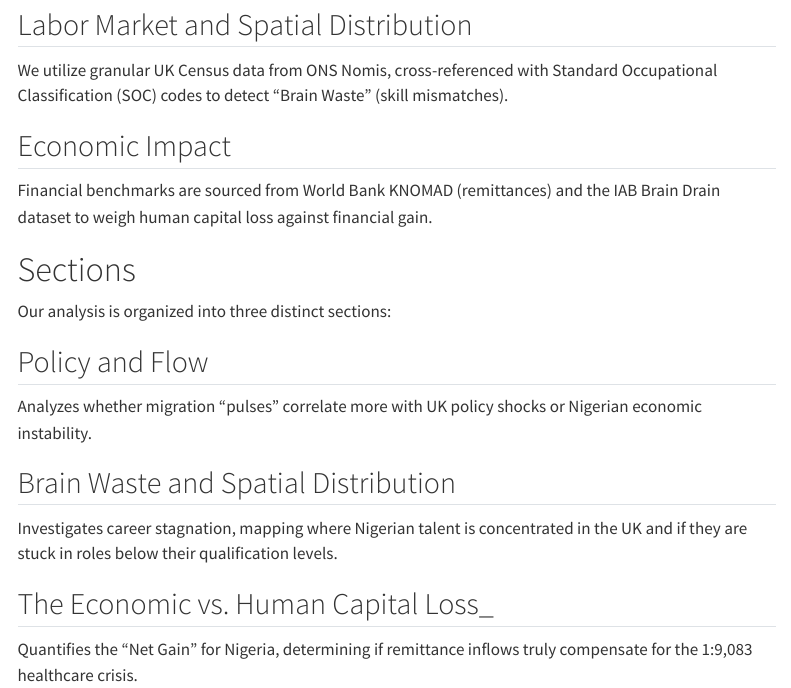
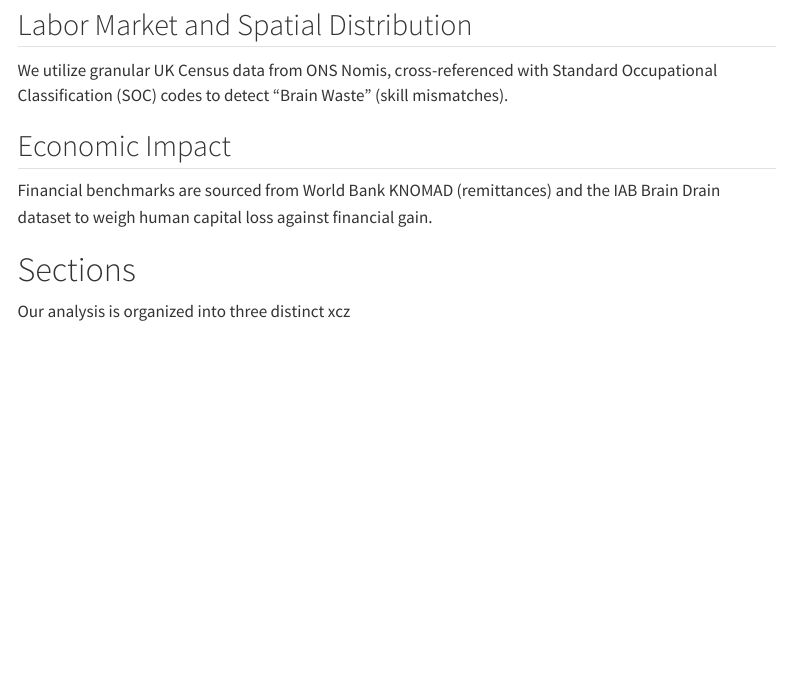
Before and after one commit to CU-S26-MSDSSB-DSCI-01-DataScienceLab/DataScienceLab_Migration, a Quarto document (introduction.qmd): the page in a window 1100 px wide, from 780 px down. Rendered offline with R 4.5, knitr and Pandoc in place of Quarto, with nearby package versions; menus at the side of the page are left out.

Commit message:
Sec3 update

```diff
--- a/introduction.qmd
+++ b/introduction.qmd
@@ -25,13 +25,4 @@ Financial benchmarks are sourced from World Bank KNOMAD (remittances) and the IA
 
 
 # Sections
-Our analysis is organized into three distinct sections:
-
-## Policy and Flow
-Analyzes whether migration "pulses" correlate more with UK policy shocks or Nigerian economic instability.
-
-## Brain Waste and Spatial Distribution
-Investigates career stagnation, mapping where Nigerian talent is concentrated in the UK and if they are stuck in roles below their qualification levels.
-
-## The Economic vs. Human Capital Loss_
-Quantifies the "Net Gain" for Nigeria, determining if remittance inflows truly compensate for the 1:9,083 healthcare crisis.
+Our analysis is organized into three distinct  xcz
```
Also changed, not shown: Final_Group_Project_Merged_files/figure-html/cell-16-output-1.png (added), Final_Group_Project_Merged_files/figure-html/cell-17-output-1.png (added), Final_Group_Project_Merged_files/figure-html/cell-18-output-1.png (added), Final_Group_Project_Merged_files/figure-html/cell-22-output-1.png (added), Final_Group_Project_Merged_files/figure-html/cell-25-output-1.png (added), Final_Group_Project_Merged_files/figure-html/cell-26-output-1.png (added), Final_Group_Project_Merged_files/figure-html/cell-3-output-1.png (added), Final_Group_Project_Merged_files/figure-html/cell-31-output-2.png (added), Final_Group_Project_Merged_files/figure-html/cell-33-output-1.png (added), Final_Group_Project_Merged_files/figure-html/cell-4-output-1.png (added), 2 other files.
